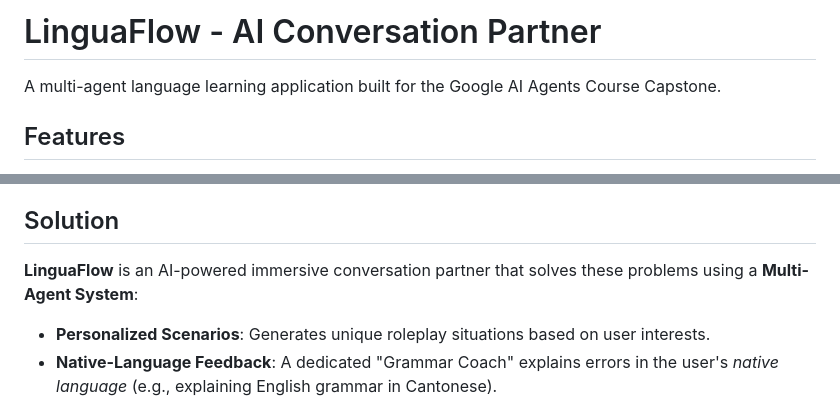
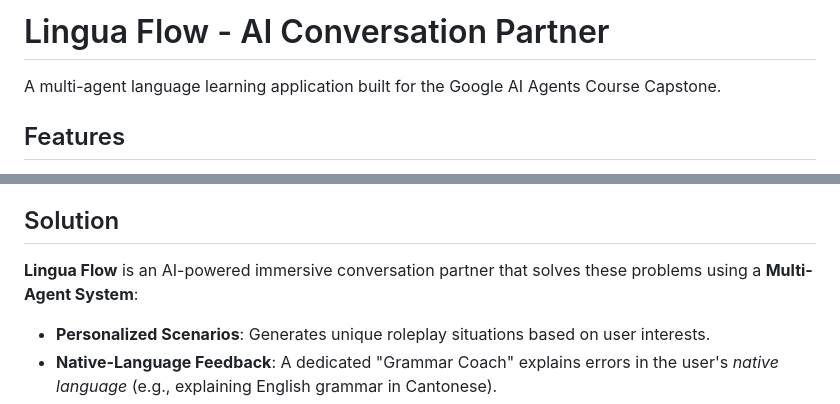
Before and after one commit to hlli25/linguaflow, a Markdown page: README.md, 2 parts joined by grey strips. GitHub-like rendering.

Commit message:
fix: correct project name typo in README.md

```diff
--- a/README.md
+++ b/README.md
@@ -1,4 +1,4 @@
-# LinguaFlow - AI Conversation Partner
+# Lingua Flow - AI Conversation Partner
 
 A multi-agent language learning application built for the Google AI Agents Course Capstone.
 
@@ -63,7 +63,7 @@ Language learners often struggle to bridge the gap between textbook grammar and
 
 ## Solution
 
-**LinguaFlow** is an AI-powered immersive conversation partner that solves these problems using a **Multi-Agent System**:
+**Lingua Flow** is an AI-powered immersive conversation partner that solves these problems using a **Multi-Agent System**:
 - **Personalized Scenarios**: Generates unique roleplay situations based on user interests.
 - **Native-Language Feedback**: A dedicated "Grammar Coach" explains errors in the user's *native language* (e.g., explaining English grammar in Cantonese).
 - **Cultural Context**: A "Cultural Advisor" provides relevant tips (e.g., tipping etiquette, bowing) alongside the dialogue.
```
